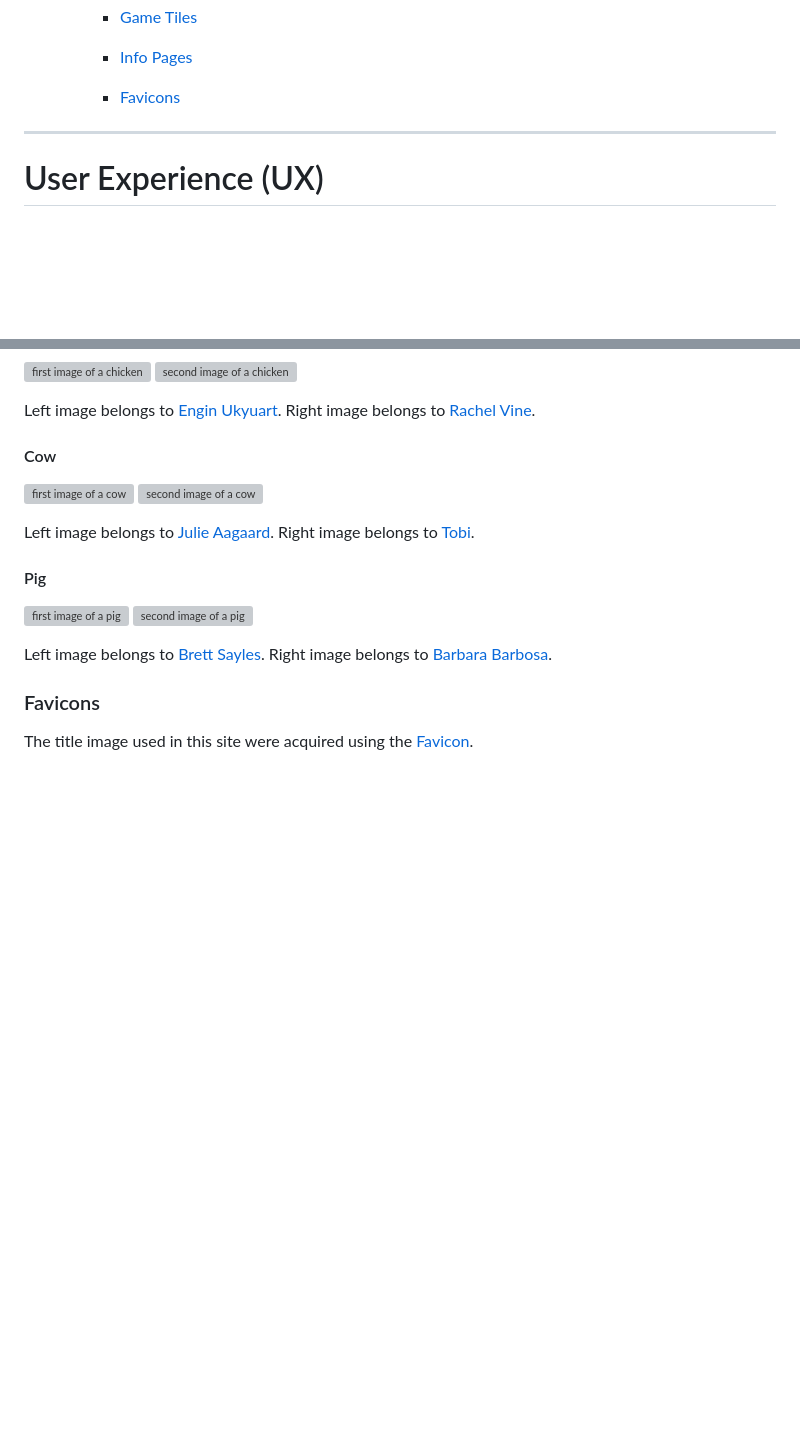
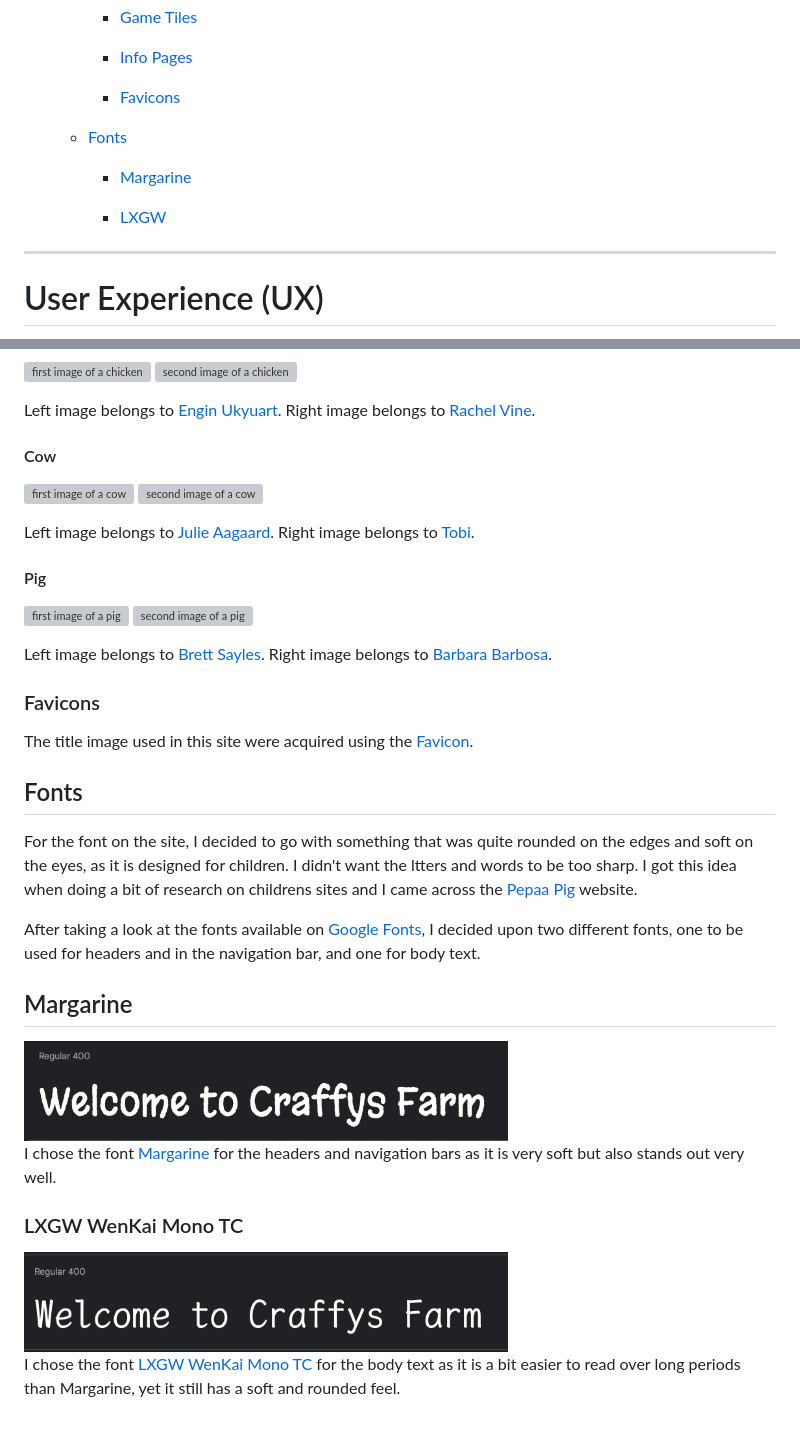
Before and after one commit to CamRaff/Crafftys-Farm_MP2, a Markdown page: README.md, 2 parts joined by grey strips. GitHub-like rendering; pictures changed too: assets/images/lxgw.png (added), assets/images/margarine.png (added); blank space fills up the shorter version; grey boxes are pictures that could not be loaded.

Commit message:
updates to font style and README

```diff
--- a/README.md
+++ b/README.md
@@ -29,6 +29,12 @@ For my second MilestoneProject on my course through Code Institute via UCP (Univ
         - [Info Pages](#info-pages)
 
         - [Favicons](#favicons)
+
+    - [Fonts](#fonts)
+
+        - [Margarine](#margarine)
+
+        - [LXGW](#lxgw-wenkai-mono-tc)
 
 ---
 
@@ -134,3 +140,21 @@ Left image belongs to [Brett Sayles](https://www.pexels.com/@brett-sayles/). Rig
 ### Favicons
 
 The title image used in this site were acquired using the [Favicon](https://favicon.io/favicon-converter/).
+
+## Fonts
+
+For the font on the site, I decided to go with something that was quite rounded on the edges and soft on the eyes, as it is designed for children. I didn't want the ltters and words to be too sharp. I got this idea when doing a bit of research on childrens sites and I came across the [Pepaa Pig](https://www.peppapig.com/en-us) website.
+
+After taking a look at the fonts available on [Google Fonts](https://fonts.google.com), I decided upon two different fonts, one to be used for headers and in the navigation bar, and one for body text.
+
+## Margarine
+
+<img src="assets/images/margarine.png" alt="the font Margarine, acquired from Google Fonts" height="100">
+
+I chose the font [Margarine](https://fonts.google.com/specimen/Margarine?preview.text=Welcome%20to%20Craffys%20Farm&preview.layout=grid) for the headers and navigation bars as it is very soft but also stands out very well.
+
+### LXGW WenKai Mono TC
+
+<img src="assets/images/lxgw.png" alt="the font LXGW WenKai Mono TC, acquired from Google Fonts" height="100">
+
+I chose the font [LXGW WenKai Mono TC](https://fonts.google.com/specimen/LXGW+WenKai+Mono+TC?preview.text=Welcome%20to%20Craffys%20Farm&preview.layout=grid) for the body text as it is a bit easier to read over long periods than Margarine, yet it still has a soft and rounded feel.
```
Also changed, not shown: 7 other files.
